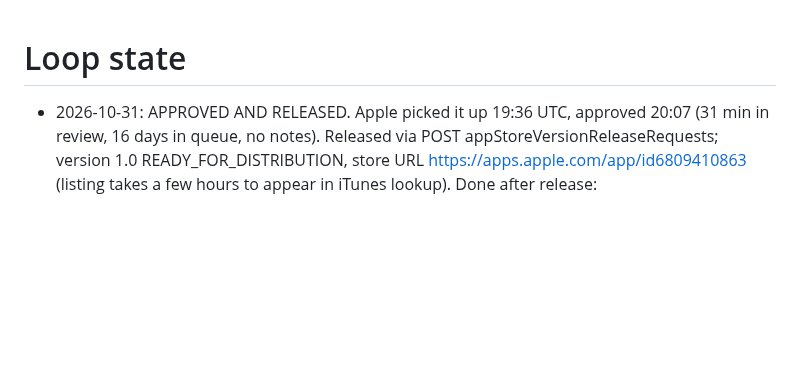
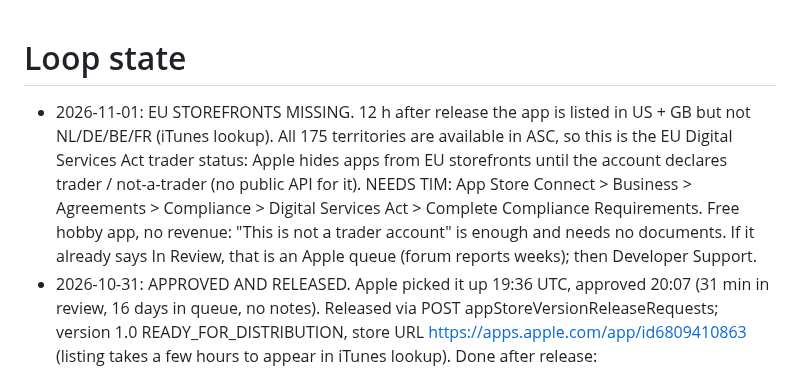
Before and after one commit to jansentim1/beerwithfriends, a Markdown page: STATE.md, the part around the change. GitHub-like rendering; blank space fills up the shorter version.

Commit message:
docs: EU storefronts need the DSA trader declaration; step for Tim
Co-Authored-By: Claude Fable 5.1 <noreply@anthropic.com>

```diff
--- a/STATE.md
+++ b/STATE.md
@@ -1,4 +1,5 @@
 # Loop state
+- 2026-11-01: EU STOREFRONTS MISSING. 12 h after release the app is listed in US + GB but not NL/DE/BE/FR (iTunes lookup). All 175 territories are available in ASC, so this is the EU Digital Services Act trader status: Apple hides apps from EU storefronts until the account declares trader / not-a-trader (no public API for it). NEEDS TIM: App Store Connect > Business > Agreements > Compliance > Digital Services Act > Complete Compliance Requirements. Free hobby app, no revenue: "This is not a trader account" is enough and needs no documents. If it already says In Review, that is an Apple queue (forum reports weeks); then Developer Support.
 - 2026-10-31: APPROVED AND RELEASED. Apple picked it up 19:36 UTC, approved 20:07 (31 min in review, 16 days in queue, no notes). Released via POST appStoreVersionReleaseRequests; version 1.0 READY_FOR_DISTRIBUTION, store URL https://apps.apple.com/app/id6809410863 (listing takes a few hours to appear in iTunes lookup). Done after release: config/app.reviewMate=false (last demo drink self-expires 2026-11-01 08:42 UTC; account review-pubdates stays, harmless), site index/add/join now link the App Store instead of TestFlight (hosting redeployed). UpdateRequiredView already picks App Store vs TestFlight by receipt. minBuild stays 38. Still open: expire old TestFlight builds only once mates are on the store build; a branded domain (pubdates.app) is optional later work.
 - 2026-10-31 late: NODE 22. Google decommissioned the Node 20 functions runtime on 2026-10-30; deploy.sh failed with "Runtime Node.js 20 was decommissioned". functions/package.json engines.node -> 22, gates green (functions 9, emu 126), all 16 functions redeployed on nodejs22. tim-server still runs Node 20 locally (no nvm); gates pass on it, deploy targets 22. Site published with `tools/deploy.sh --no-gates --hosting-only` (new flag).
 - 2026-10-26: still WAITING_FOR_REVIEW after 11 days (checked via asc + Gmail: no Apple mail since the 10-15 confirmation). Not our side: review mate drink live (refreshed hourly, logs "review mate: alive"), flag on, build attached, review notes intact. Apple forum threads report a store-wide October backlog (10+ days, iOS only). NEEDS TIM: open https://developer.apple.com/contact/app-store/ in a browser and ask App Review for a status on submission 58114a11 (app 6809410863); do NOT cancel or resubmit, that restarts the queue.
```
